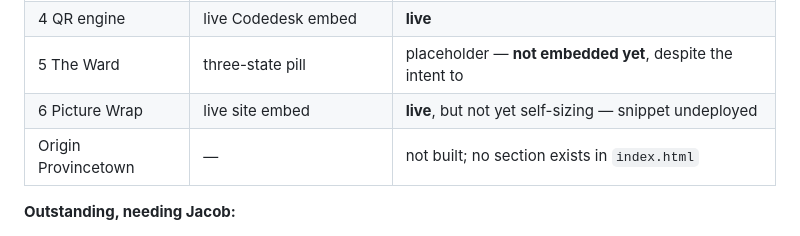
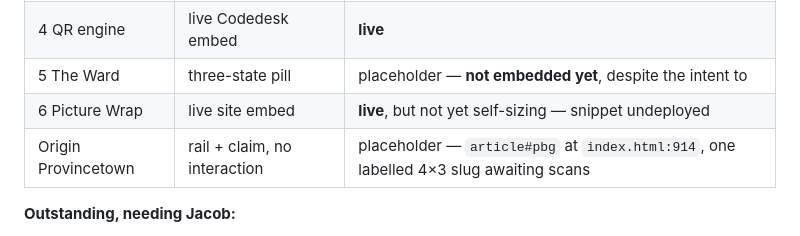
Before and after one commit to jacobeugenehenderson/studio, a Markdown page: README.md, the part around the change. Rendered like a GitHub page.

```diff
--- a/README.md
+++ b/README.md
@@ -255,7 +255,7 @@ the page in a fixed-width iframe does give media queries a genuine 390px.
 | 4 QR engine | live Codedesk embed | **live** |
 | 5 The Ward | three-state pill | placeholder — **not embedded yet**, despite the intent to |
 | 6 Picture Wrap | live site embed | **live**, but not yet self-sizing — snippet undeployed |
-| Origin Provincetown | — | not built; no section exists in `index.html` |
+| Origin Provincetown | rail + claim, no interaction | placeholder — `article#pbg` at `index.html:914`, one labelled 4×3 slug awaiting scans |
 
 **Outstanding, needing Jacob:**
 
```
Also changed, not shown: docs/handoff.md (+6 -2 lines).
